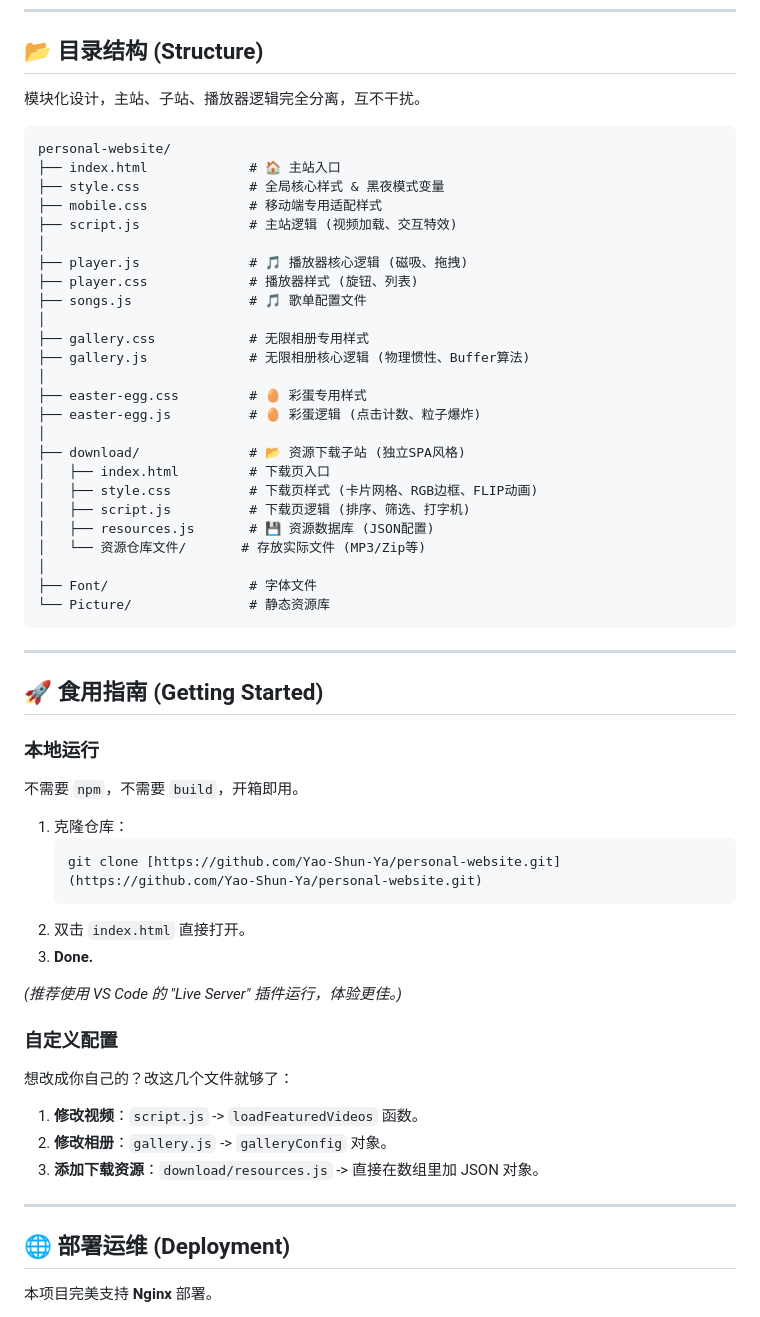
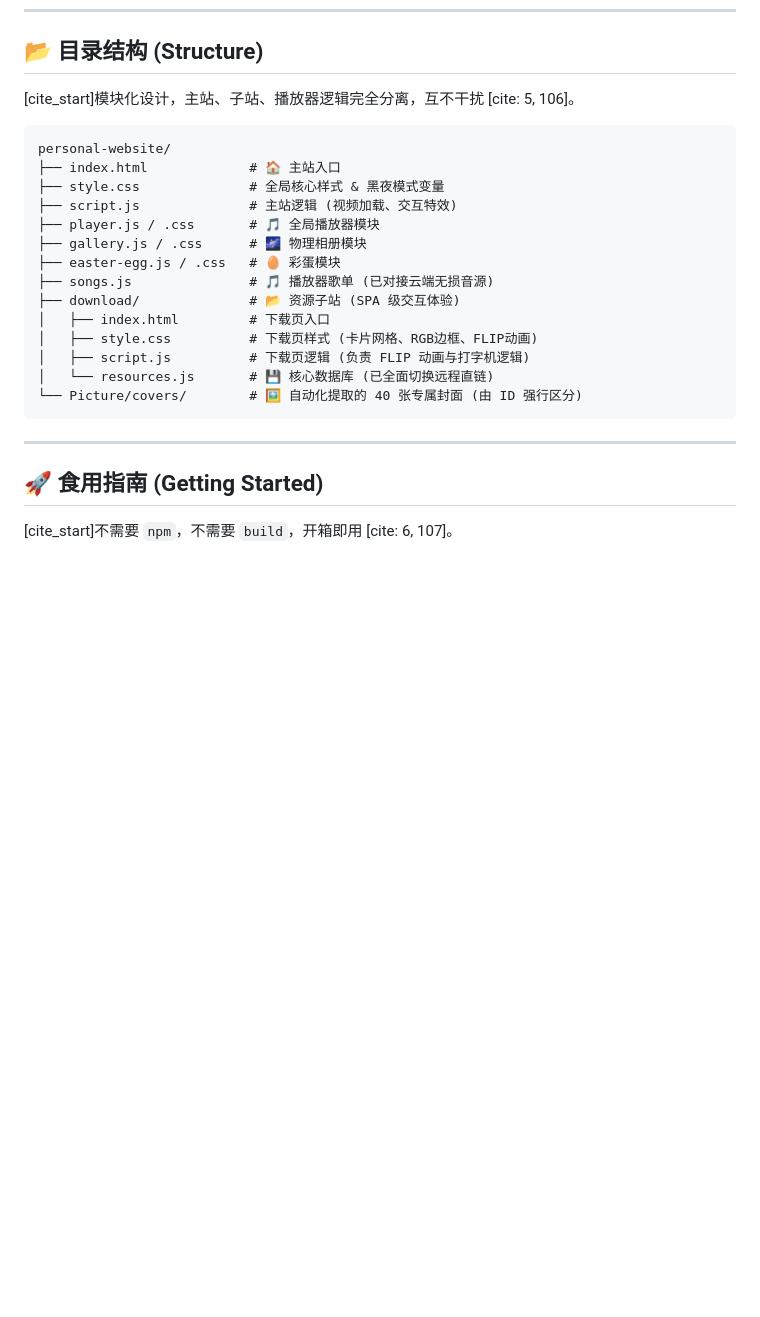
Before and after one commit to Yao-Shun-Ya/Yao-Shun-Ya.github.io, a Markdown page: README.md, the part around one of its changes. Drawn GitHub-style; blank space fills up the shorter version.

````diff
--- a/README.md
+++ b/README.md
@@ -78,61 +77,28 @@
 
 ## 📂 目录结构 (Structure)
 
-模块化设计，主站、子站、播放器逻辑完全分离，互不干扰。
+[cite_start]模块化设计，主站、子站、播放器逻辑完全分离，互不干扰 [cite: 5, 106]。
 
 ```text
 personal-website/
 ├── index.html             # 🏠 主站入口
 ├── style.css              # 全局核心样式 & 黑夜模式变量
-├── mobile.css             # 移动端专用适配样式
 ├── script.js              # 主站逻辑 (视频加载、交互特效)
-│
-├── player.js              # 🎵 播放器核心逻辑 (磁吸、拖拽)
-├── player.css             # 播放器样式 (旋钮、列表)
-├── songs.js               # 🎵 歌单配置文件
-│
-├── gallery.css            # 无限相册专用样式
-├── gallery.js             # 无限相册核心逻辑 (物理惯性、Buffer算法)
-│
-├── easter-egg.css         # 🥚 彩蛋专用样式
-├── easter-egg.js          # 🥚 彩蛋逻辑 (点击计数、粒子爆炸)
-│
-├── download/              # 📂 资源下载子站 (独立SPA风格)
+├── player.js / .css       # 🎵 全局播放器模块
+├── gallery.js / .css      # 🌌 物理相册模块
+├── easter-egg.js / .css   # 🥚 彩蛋模块
+├── songs.js               # 🎵 播放器歌单 (已对接云端无损音源)
+├── download/              # 📂 资源子站 (SPA 级交互体验)
 │   ├── index.html         # 下载页入口
 │   ├── style.css          # 下载页样式 (卡片网格、RGB边框、FLIP动画)
-│   ├── script.js          # 下载页逻辑 (排序、筛选、打字机)
-│   ├── resources.js       # 💾 资源数据库 (JSON配置)
-│   └── 资源仓库文件/       # 存放实际文件 (MP3/Zip等)
-│
-├── Font/                  # 字体文件
-└── Picture/               # 静态资源库
+│   ├── script.js          # 下载页逻辑 (负责 FLIP 动画与打字机逻辑)
+│   └── resources.js       # 💾 核心数据库 (已全面切换远程直链)
+└── Picture/covers/        # 🖼️ 自动化提取的 40 张专属封面 (由 ID 强行区分)
 ```
 
 ---
 
 ## 🚀 食用指南 (Getting Started)
 
-### 本地运行
-不需要 `npm`，不需要 `build`，开箱即用。
-1.  克隆仓库：
-    ```bash
-    git clone [https://github.com/Yao-Shun-Ya/personal-website.git](https://github.com/Yao-Shun-Ya/personal-website.git)
-    ```
-2.  双击 `index.html` 直接打开。
-3.  **Done.**
+[cite_start]不需要 `npm`，不需要 `build`，开箱即用 [cite: 6, 107]。
 
-*(推荐使用 VS Code 的 "Live Server" 插件运行，体验更佳。)*
-
-### 自定义配置
-想改成你自己的？改这几个文件就够了：
-
-1.  **修改视频**：`script.js` -> `loadFeaturedVideos` 函数。
-2.  **修改相册**：`gallery.js` -> `galleryConfig` 对象。
-3.  **添加下载资源**：`download/resources.js` -> 直接在数组里加 JSON 对象。
-
----
-
-## 🌐 部署运维 (Deployment)
-
-本项目完美支持 **Nginx** 部署。
-
````
Also changed, not shown: other parts of README.md (+57 -107 lines).
